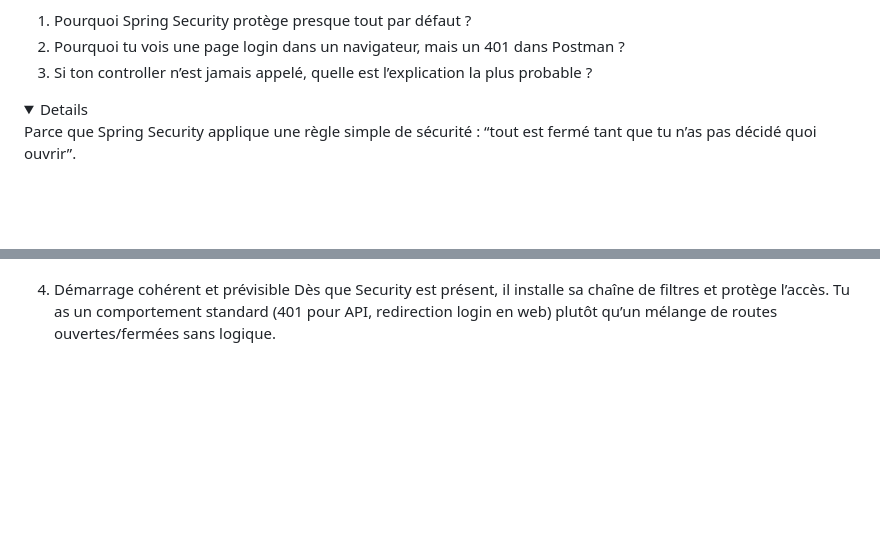
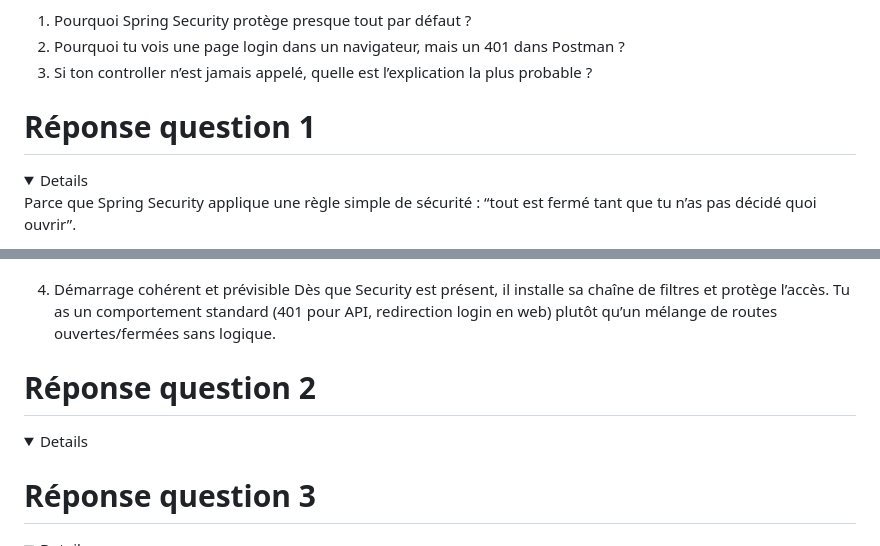
Before and after one commit to hrhouma1/inskillflow-docs-formation-spring-boot-projet-e-contact-backend, a Markdown page: cours/annexes-security-1/Module 01 — Démarrage rapide (théorie + explications).md, 2 parts joined by grey strips. Drawn GitHub-style; folded sections open; blank space fills up the shorter version.

```diff
--- a/cours/annexes-security-1/Module 01 — Démarrage rapide (théorie + explications).md
+++ b/cours/annexes-security-1/Module 01 — Démarrage rapide (théorie + explications).md
@@ -206,6 +206,8 @@ Mini quiz (pour fixer les idées)
 
 
 
+# Réponse question 1
+
 <details>
 
   Parce que Spring Security applique une règle simple de sécurité : “tout est fermé tant que tu n’as pas décidé quoi ouvrir”.
@@ -225,3 +227,12 @@ Les raisons principales :
    Dès que Security est présent, il installe sa chaîne de filtres et protège l’accès. Tu as un comportement standard (401 pour API, redirection login en web) plutôt qu’un mélange de routes ouvertes/fermées sans logique.
 
 </details>
+
+# Réponse question 2
+
+<details></details>
+
+
+# Réponse question 3
+
+<details></details>
```
